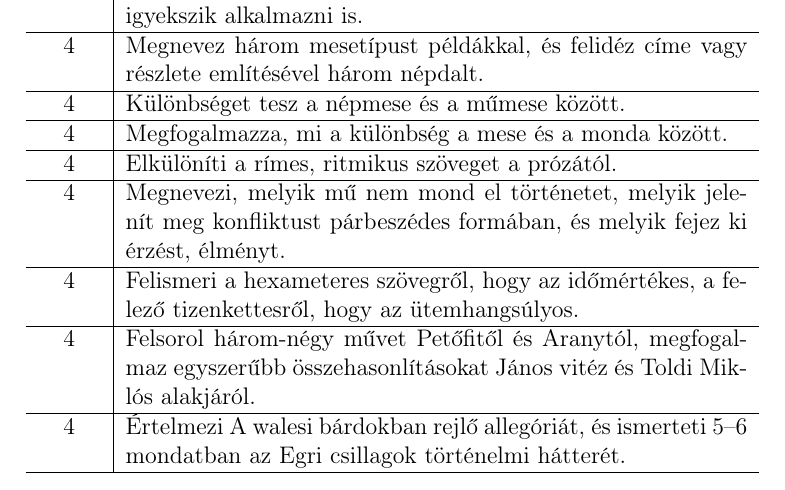
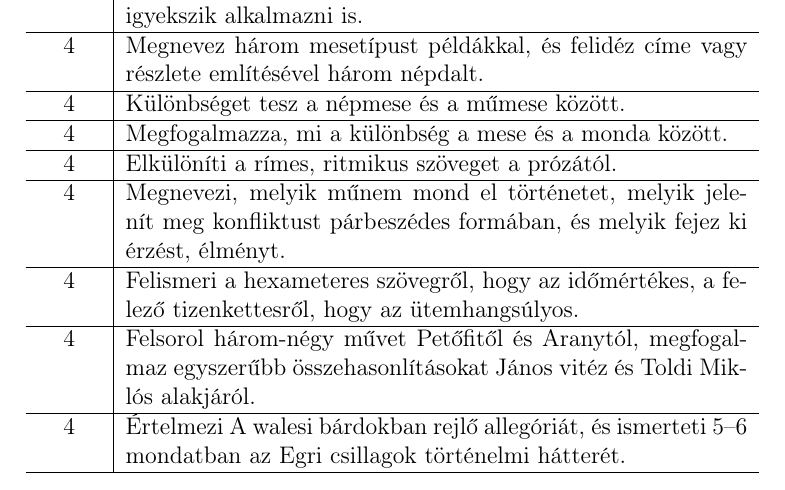
Before and after one commit to halacsy/bps_kerettanterv, a LaTeX document (kerettanterv.tex, which reads chapters/kerettanterv/eredmenyek.tex): part of page 100 of 159, cut so that both start at the same text. Compiled offline with pdfLaTeX.

Commit message:
munem, az munem es nem mu nem

```diff
--- a/chapters/kerettanterv/eredmenyek.tex
+++ b/chapters/kerettanterv/eredmenyek.tex
@@ -986,7 +986,7 @@
                                           4 &  Különbséget tesz a népmese és a műmese között. \\ \hline
                                           4 &  Megfogalmazza, mi a különbség a mese és a monda között. \\ \hline
                                           4 &  Elkülöníti a rímes, ritmikus szöveget a prózától. \\ \hline
-                                          4 &  Megnevezi, melyik mű nem mond el történetet, melyik jelenít meg konfliktust párbeszédes formában, és melyik fejez ki érzést, élményt. \\ \hline
+                                          4 &  Megnevezi, melyik műnem mond el történetet, melyik jelenít meg konfliktust párbeszédes formában, és melyik fejez ki érzést, élményt. \\ \hline
                                           4 &  Felismeri a hexameteres szövegről, hogy az időmértékes, a felező tizenkettesről, hogy az ütemhangsúlyos. \\ \hline
                                           4 &  Felsorol három-négy művet Petőfitől és Aranytól, megfogalmaz egyszerűbb  összehasonlításokat János vitéz és Toldi Miklós alakjáról. \\ \hline
                                           4 &  Értelmezi A walesi bárdokban rejlő allegóriát, és ismerteti 5–6 mondatban az Egri csillagok történelmi hátterét. \\ \hline
```
